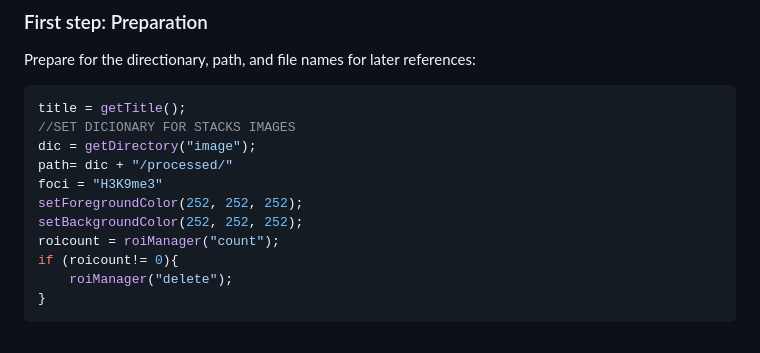
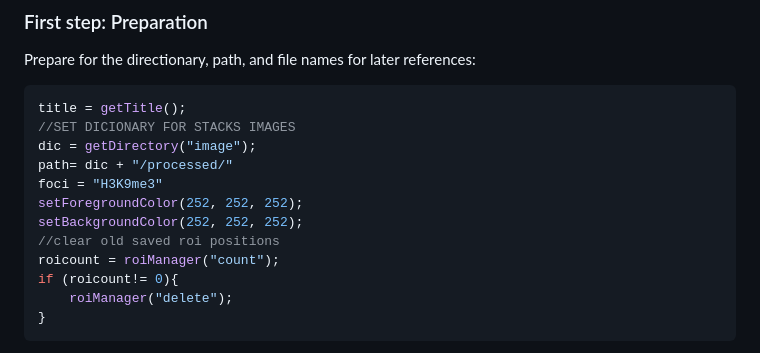
Before and after one commit to Cai-JHSPH-BMB/FIJI-Macro, a Markdown page: ROI-Coloc/README.md, the part around the change. Rendered like a GitHub page.

```diff
--- a/ROI-Coloc/README.md
+++ b/ROI-Coloc/README.md
@@ -14,6 +14,7 @@ path= dic + "/processed/"
 foci = "H3K9me3"
 setForegroundColor(252, 252, 252);
 setBackgroundColor(252, 252, 252);
+//clear old saved roi positions
 roicount = roiManager("count");
 if (roicount!= 0){
 	roiManager("delete");
```
